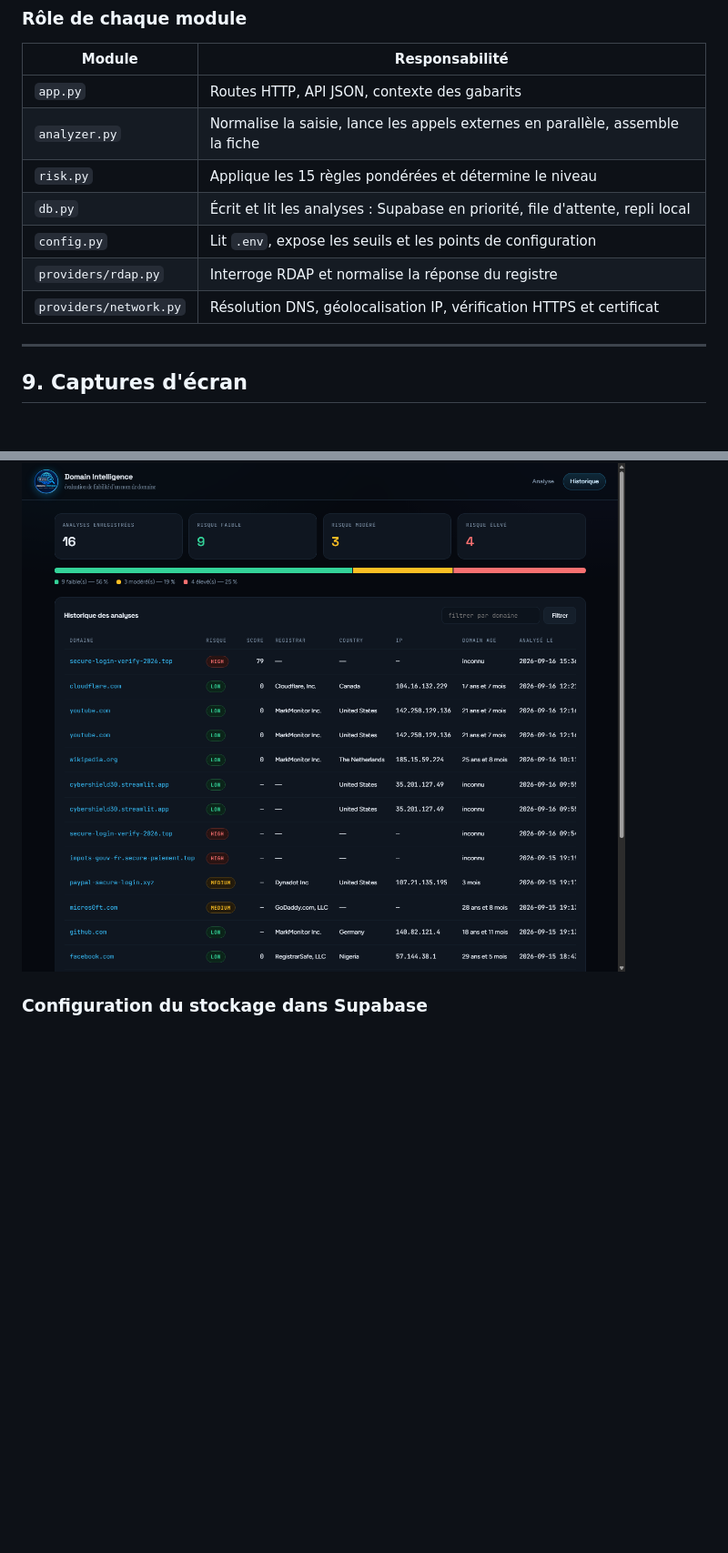
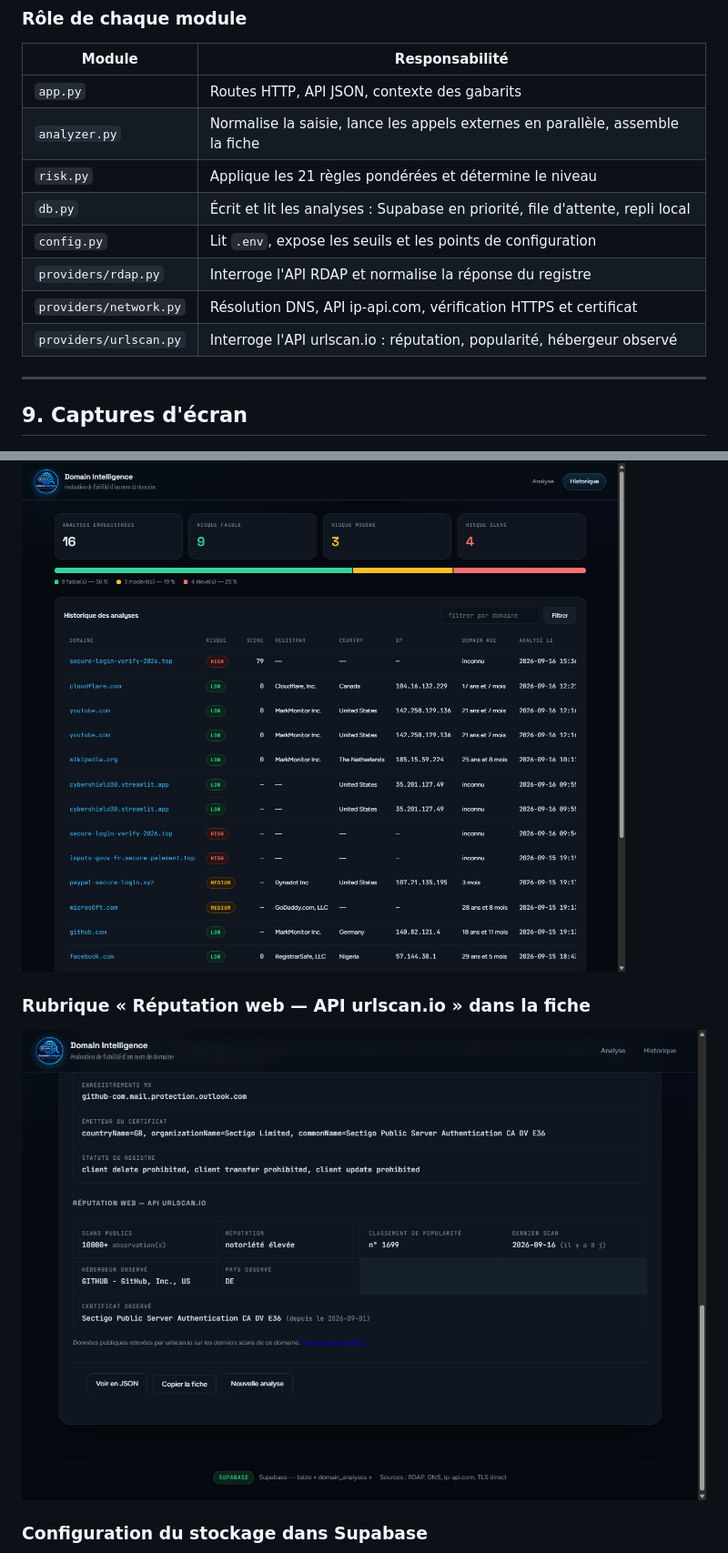
Before and after one commit to laviOGOU/domain-intelligence, a Markdown page: README.md, 2 parts joined by grey strips. Shown: that part at 91% size. Drawn GitHub-style; pictures changed too: captures/23_api_urlscan.png (added); blank space fills up the shorter version.

```diff
--- a/README.md
+++ b/README.md
@@ -399,11 +470,12 @@ L'enregistrement est **automatique** : `app.py` appelle `db.save_analysis(result
 |---|---|
 | `app.py` | Routes HTTP, API JSON, contexte des gabarits |
 | `analyzer.py` | Normalise la saisie, lance les appels externes en parallèle, assemble la fiche |
-| `risk.py` | Applique les 15 règles pondérées et détermine le niveau |
+| `risk.py` | Applique les 21 règles pondérées et détermine le niveau |
 | `db.py` | Écrit et lit les analyses : Supabase en priorité, file d'attente, repli local |
 | `config.py` | Lit `.env`, expose les seuils et les points de configuration |
-| `providers/rdap.py` | Interroge RDAP et normalise la réponse du registre |
-| `providers/network.py` | Résolution DNS, géolocalisation IP, vérification HTTPS et certificat |
+| `providers/rdap.py` | Interroge l'API RDAP et normalise la réponse du registre |
+| `providers/network.py` | Résolution DNS, API ip-api.com, vérification HTTPS et certificat |
+| `providers/urlscan.py` | Interroge l'API urlscan.io : réputation, popularité, hébergeur observé |
 
 ---
 
@@ -424,6 +496,10 @@ L'enregistrement est **automatique** : `app.py` appelle `db.save_analysis(result
 ### Historique — compteurs, répartition et tableau
 
 ![Historique](captures/17_historique_repartition.png)
+
+### Rubrique « Réputation web — API urlscan.io » dans la fiche
+
+![Bloc de réputation alimenté par l'API urlscan.io](captures/23_api_urlscan.png)
 
 ### Configuration du stockage dans Supabase
 
```
Also changed, not shown: other parts of README.md (+88 -17 lines), captures/19_readme_github.png (added), captures/20_readme_architecture.png (added), captures/21_readme_haut.png (added), captures/22_readme_captures.png (added), 5 other files.
